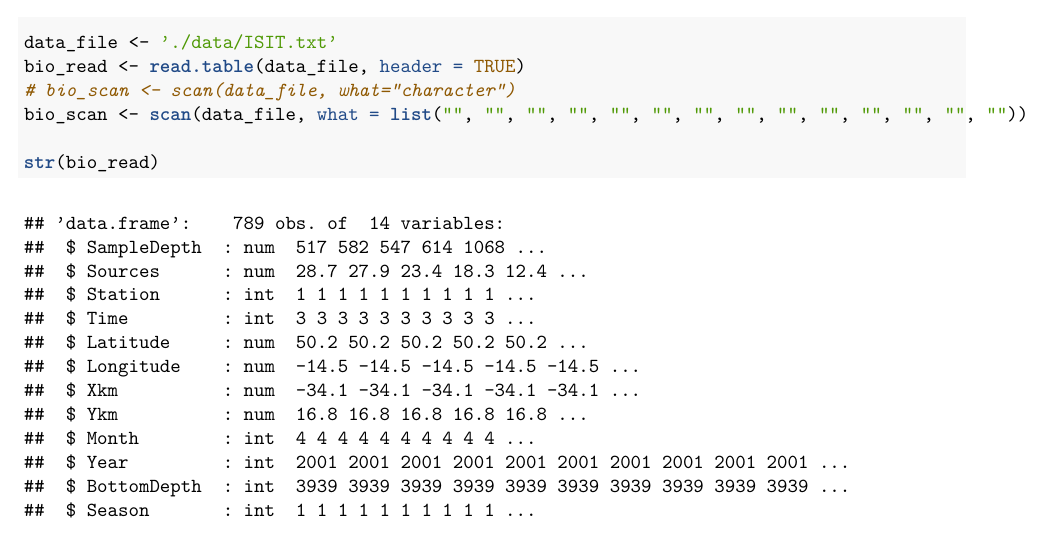
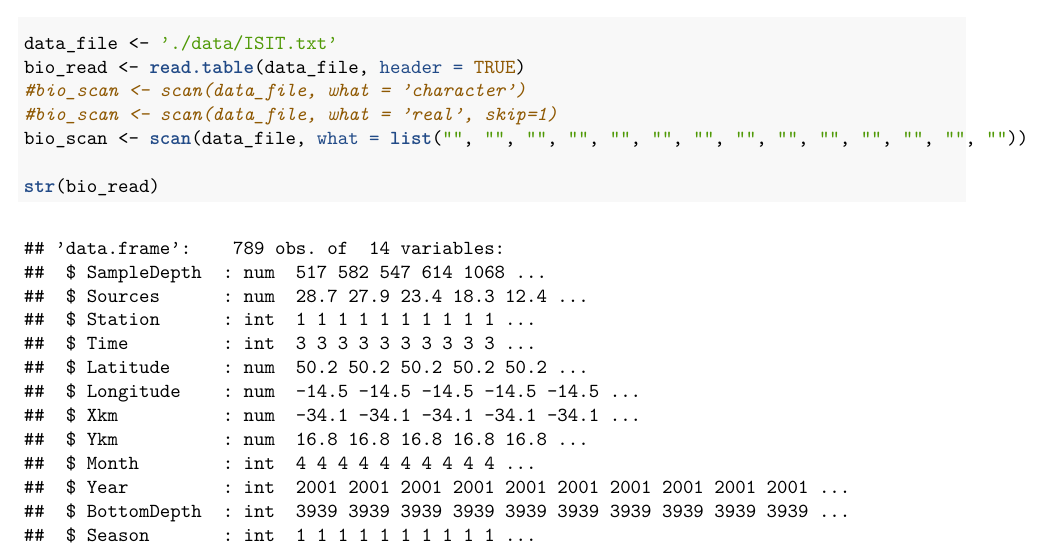
Before and after one commit to bevvvvv/FA2020-CompStats, an R Markdown document (HW02.Rmd): part of page 6 of 12, cut so that both start at the same text. The pictures show the output file HW02.pdf that the author committed with the source.

Commit message:
hw02 done

````diff
--- a/HW02.Rmd
+++ b/HW02.Rmd
@@ -177,7 +177,8 @@ There was no real difference in performing the operation in the list versus the
 ```{r}
 data_file <- './data/ISIT.txt'
 bio_read <- read.table(data_file, header = TRUE)
-# bio_scan <- scan(data_file, what="character")
+#bio_scan <- scan(data_file, what = 'character')
+#bio_scan <- scan(data_file, what = 'real', skip=1)
 bio_scan <- scan(data_file, what = list("", "", "", "", "", "", "", "", "", "", "", "", "", ""))
 
 str(bio_read)
````
Also changed, not shown: HW02.pdf.
